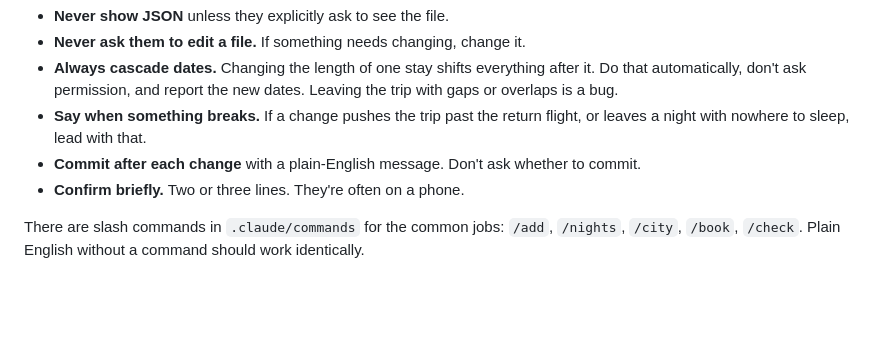
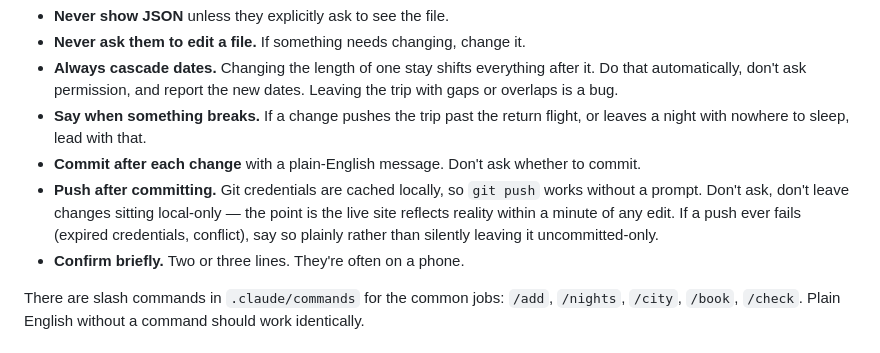
Before and after one commit to jskozina/trip-site, a Markdown page: CLAUDE.md, the part around the change. Rendered like a GitHub page; blank space fills up the shorter version.

Commit message:
Auto-push after every commit, no need to ask each time

```diff
--- a/CLAUDE.md
+++ b/CLAUDE.md
@@ -15,6 +15,7 @@ Rules for every response:
 - **Always cascade dates.** Changing the length of one stay shifts everything after it. Do that automatically, don't ask permission, and report the new dates. Leaving the trip with gaps or overlaps is a bug.
 - **Say when something breaks.** If a change pushes the trip past the return flight, or leaves a night with nowhere to sleep, lead with that.
 - **Commit after each change** with a plain-English message. Don't ask whether to commit.
+- **Push after committing.** Git credentials are cached locally, so `git push` works without a prompt. Don't ask, don't leave changes sitting local-only — the point is the live site reflects reality within a minute of any edit. If a push ever fails (expired credentials, conflict), say so plainly rather than silently leaving it uncommitted-only.
 - **Confirm briefly.** Two or three lines. They're often on a phone.
 
 There are slash commands in `.claude/commands` for the common jobs: `/add`, `/nights`, `/city`, `/book`, `/check`. Plain English without a command should work identically.
```
